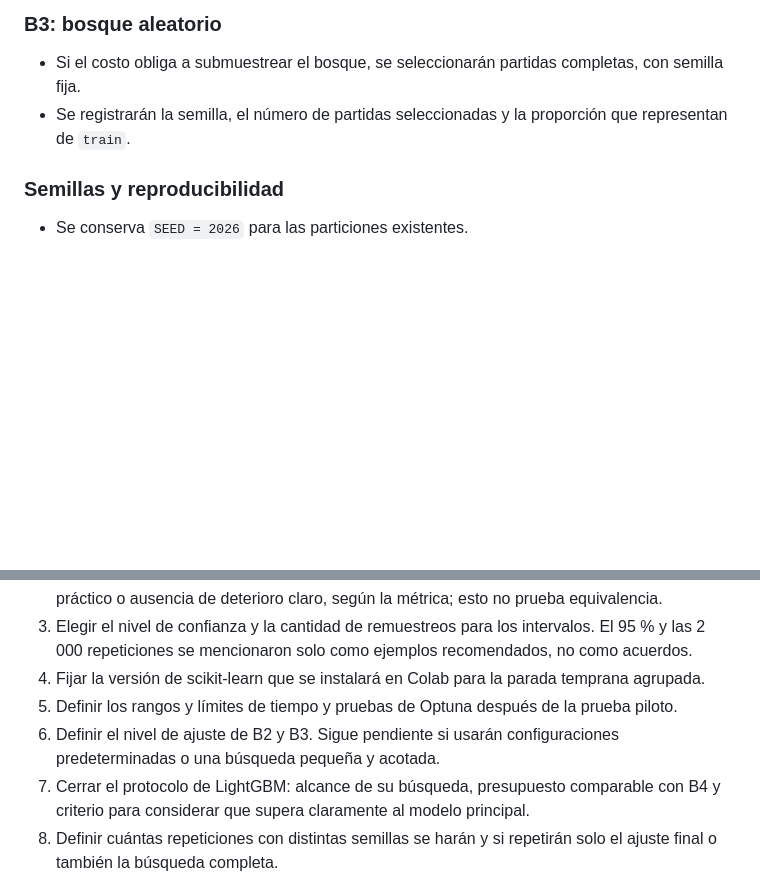
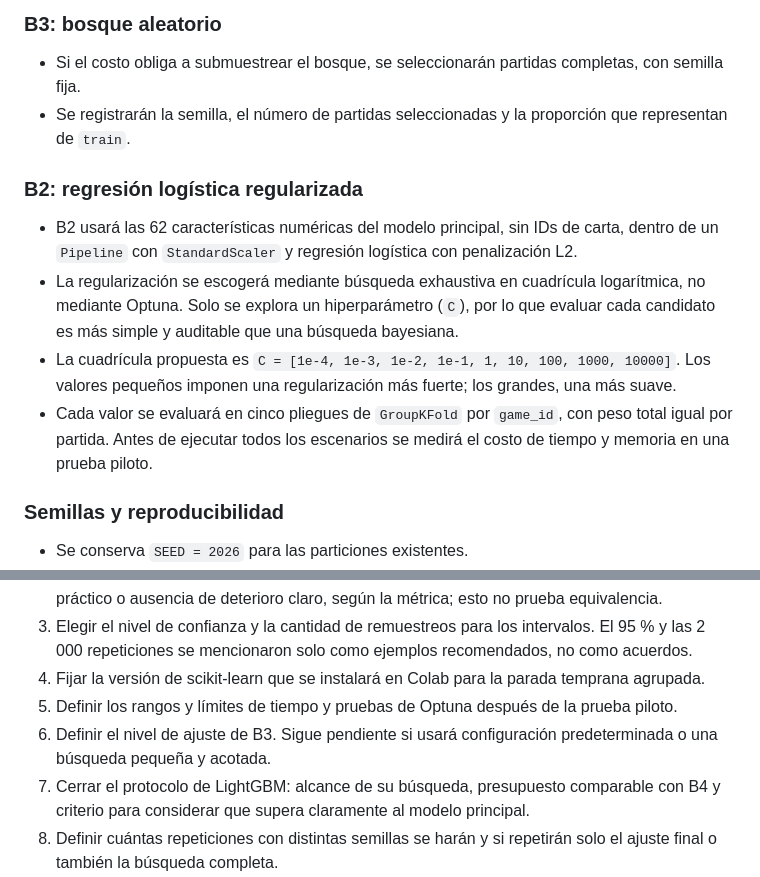
Before and after one commit to Adriel23456/Applied-AI-Agent-Project, a Markdown page: docx/03Evidence/12-10-26_AcuerdosTecnicosModelado.md, 2 parts joined by grey strips. Drawn GitHub-style; blank space fills up the shorter version.

Commit message:
docs(modeling): define B2 regularization search

```diff
--- a/docx/03Evidence/12-10-26_AcuerdosTecnicosModelado.md
+++ b/docx/03Evidence/12-10-26_AcuerdosTecnicosModelado.md
@@ -44,6 +44,13 @@
 - Si el costo obliga a submuestrear el bosque, se seleccionarán partidas completas, con semilla fija.
 - Se registrarán la semilla, el número de partidas seleccionadas y la proporción que representan de `train`.
 
+### B2: regresión logística regularizada
+
+- B2 usará las 62 características numéricas del modelo principal, sin IDs de carta, dentro de un `Pipeline` con `StandardScaler` y regresión logística con penalización L2.
+- La regularización se escogerá mediante búsqueda exhaustiva en cuadrícula logarítmica, no mediante Optuna. Solo se explora un hiperparámetro (`C`), por lo que evaluar cada candidato es más simple y auditable que una búsqueda bayesiana.
+- La cuadrícula propuesta es `C = [1e-4, 1e-3, 1e-2, 1e-1, 1, 10, 100, 1000, 10000]`. Los valores pequeños imponen una regularización más fuerte; los grandes, una más suave.
+- Cada valor se evaluará en cinco pliegues de `GroupKFold` por `game_id`, con peso total igual por partida. Antes de ejecutar todos los escenarios se medirá el costo de tiempo y memoria en una prueba piloto.
+
 ### Semillas y reproducibilidad
 
 - Se conserva `SEED = 2026` para las particiones existentes.
@@ -69,7 +76,7 @@
 3. Elegir el nivel de confianza y la cantidad de remuestreos para los intervalos. El 95 % y las 2 000 repeticiones se mencionaron solo como ejemplos recomendados, no como acuerdos.
 4. Fijar la versión de scikit-learn que se instalará en Colab para la parada temprana agrupada.
 5. Definir los rangos y límites de tiempo y pruebas de Optuna después de la prueba piloto.
-6. Definir el nivel de ajuste de B2 y B3. Sigue pendiente si usarán configuraciones predeterminadas o una búsqueda pequeña y acotada.
+6. Definir el nivel de ajuste de B3. Sigue pendiente si usará configuración predeterminada o una búsqueda pequeña y acotada.
 7. Cerrar el protocolo de LightGBM: alcance de su búsqueda, presupuesto comparable con B4 y criterio para considerar que supera claramente al modelo principal.
 8. Definir cuántas repeticiones con distintas semillas se harán y si repetirán solo el ajuste final o también la búsqueda completa.
 
```
